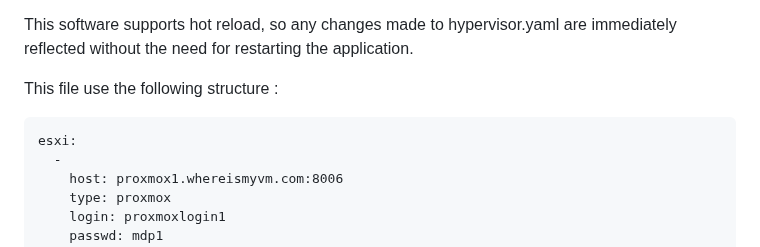
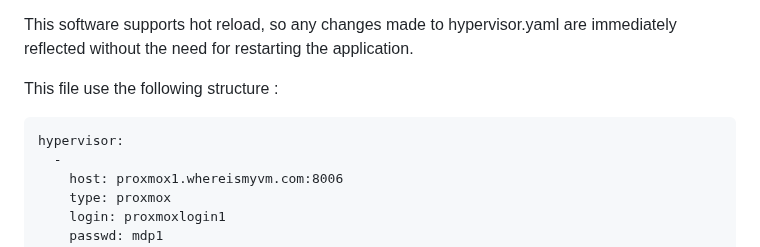
Before and after one commit to nfourniol/whereismyvm, a Markdown page: README.md, the part around the change. Drawn GitHub-style.

Commit message:
Proxmox hypervisor compatibility

````diff
--- a/README.md
+++ b/README.md
@@ -8,7 +8,7 @@ This software supports hot reload, so any changes made to hypervisor.yaml are im
 This file use the following structure :
 
 ```
-esxi:
+hypervisor:
   -
     host: proxmox1.whereismyvm.com:8006
     type: proxmox
````
